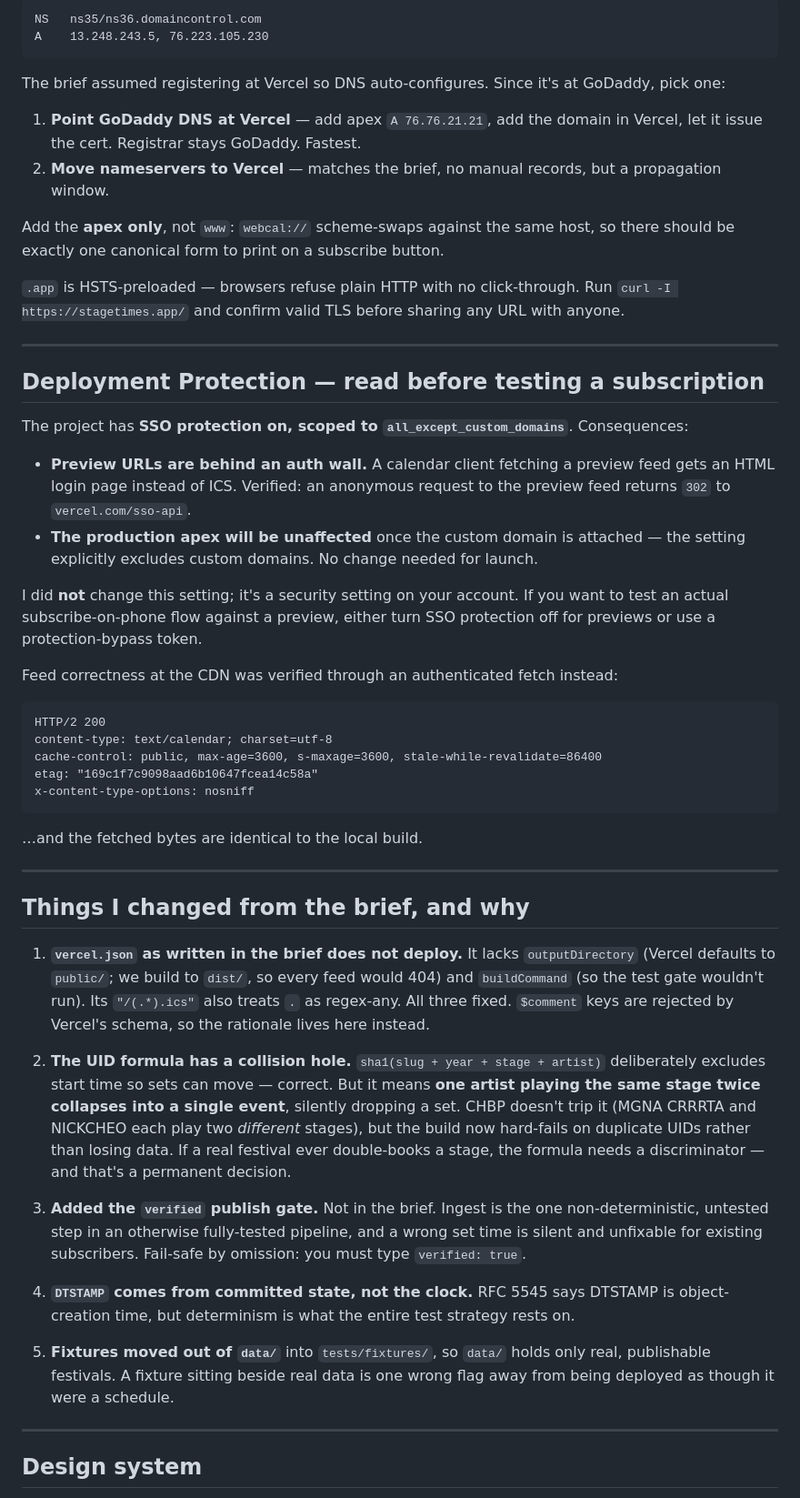
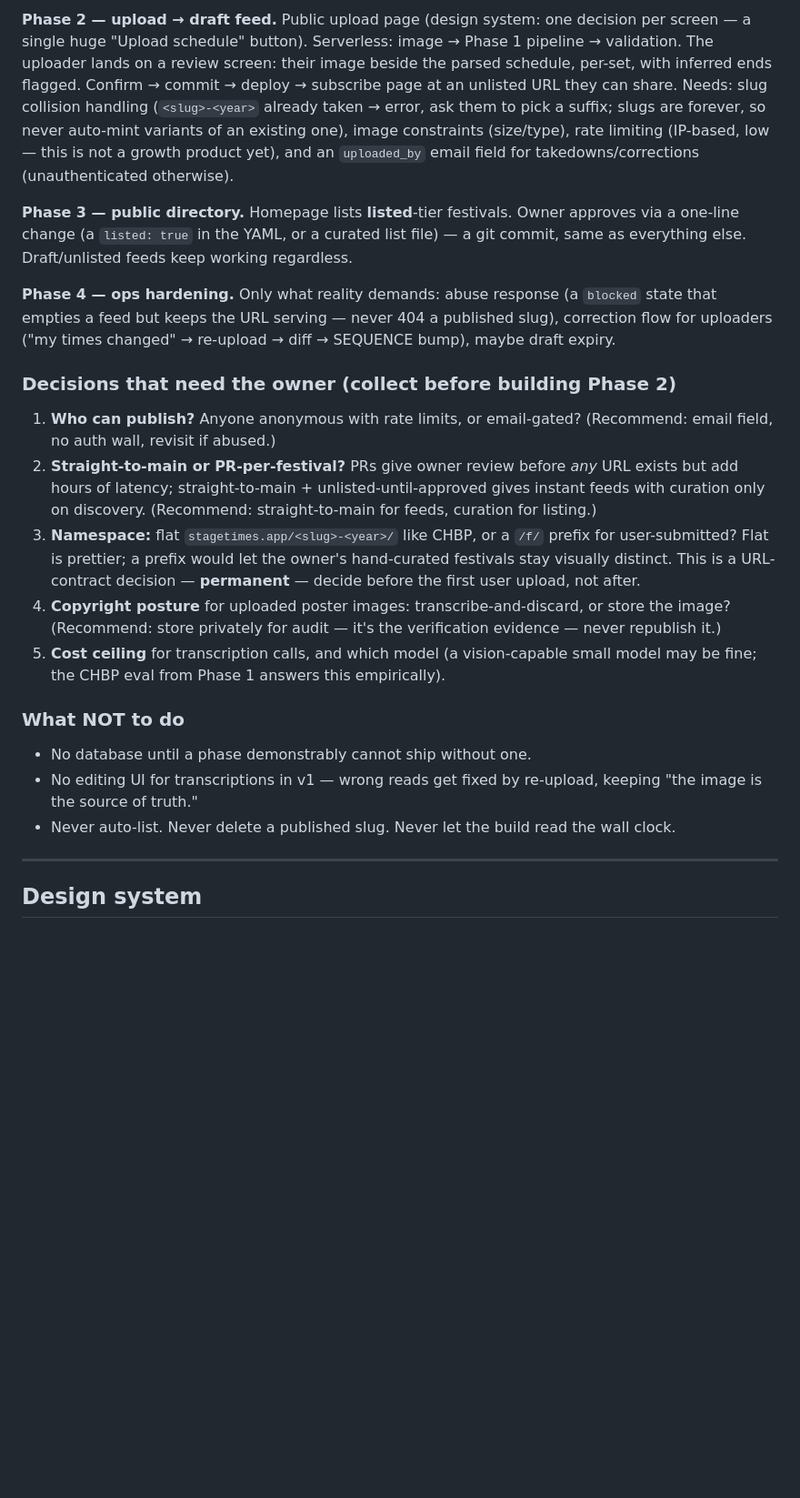
Before and after one commit to jake-lunde/stage-times, a Markdown page: HANDOFF.md, the part around one of its changes. Shown at 91% size. Rendered like a GitHub page; blank space fills up the shorter version.

````diff
--- a/HANDOFF.md
+++ b/HANDOFF.md
@@ -105,75 +115,43 @@ To publish:
 
-```
-NS   ns35/ns36.domaincontrol.com
-A    13.248.243.5, 76.223.105.230
-```
+**Phase 2 — upload → draft feed.** Public upload page (design system: one decision per screen —
+a single huge "Upload schedule" button). Serverless: image → Phase 1 pipeline → validation. The
+uploader lands on a review screen: their image beside the parsed schedule, per-set, with
+inferred ends flagged. Confirm → commit → deploy → subscribe page at an unlisted URL they can
+share. Needs: slug collision handling (`<slug>-<year>` already taken → error, ask them to pick
+a suffix; slugs are forever, so never auto-mint variants of an existing one), image constraints
+(size/type), rate limiting (IP-based, low — this is not a growth product yet), and an
+`uploaded_by` email field for takedowns/corrections (unauthenticated otherwise).
 
-The brief assumed registering at Vercel so DNS auto-configures. Since it's at GoDaddy, pick one:
+**Phase 3 — public directory.** Homepage lists **listed**-tier festivals. Owner approves via a
+one-line change (a `listed: true` in the YAML, or a curated list file) — a git commit, same as
+everything else. Draft/unlisted feeds keep working regardless.
 
-1. **Point GoDaddy DNS at Vercel** — add apex `A 76.76.21.21`, add the domain in Vercel, let it
-   issue the cert. Registrar stays GoDaddy. Fastest.
-2. **Move nameservers to Vercel** — matches the brief, no manual records, but a propagation window.
+**Phase 4 — ops hardening.** Only what reality demands: abuse response (a `blocked` state that
+empties a feed but keeps the URL serving — never 404 a published slug), correction flow for
+uploaders ("my times changed" → re-upload → diff → SEQUENCE bump), maybe draft expiry.
 
-Add the **apex only**, not `www`: `webcal://` scheme-swaps against the same host, so there should
-be exactly one canonical form to print on a subscribe button.
+### Decisions that need the owner (collect before building Phase 2)
 
-`.app` is HSTS-preloaded — browsers refuse plain HTTP with no click-through. Run
-`curl -I https://stagetimes.app/` and confirm valid TLS before sharing any URL with anyone.
+1. **Who can publish?** Anyone anonymous with rate limits, or email-gated? (Recommend: email
+   field, no auth wall, revisit if abused.)
+2. **Straight-to-main or PR-per-festival?** PRs give owner review before *any* URL exists but
+   add hours of latency; straight-to-main + unlisted-until-approved gives instant feeds with
+   curation only on discovery. (Recommend: straight-to-main for feeds, curation for listing.)
+3. **Namespace:** flat `stagetimes.app/<slug>-<year>/` like CHBP, or a `/f/` prefix for
+   user-submitted? Flat is prettier; a prefix would let the owner's hand-curated festivals stay
+   visually distinct. This is a URL-contract decision — **permanent** — decide before the first
+   user upload, not after.
+4. **Copyright posture** for uploaded poster images: transcribe-and-discard, or store the image?
+   (Recommend: store privately for audit — it's the verification evidence — never republish it.)
+5. **Cost ceiling** for transcription calls, and which model (a vision-capable small model may
+   be fine; the CHBP eval from Phase 1 answers this empirically).
 
----
+### What NOT to do
 
-## Deployment Protection — read before testing a subscription
-
-The project has **SSO protection on, scoped to `all_except_custom_domains`**. Consequences:
-
-- **Preview URLs are behind an auth wall.** A calendar client fetching a preview feed gets an HTML
-  login page instead of ICS. Verified: an anonymous request to the preview feed returns `302` to
-  `vercel.com/sso-api`.
-- **The production apex will be unaffected** once the custom domain is attached — the setting
-  explicitly excludes custom domains. No change needed for launch.
-
-I did **not** change this setting; it's a security setting on your account. If you want to test an
-actual subscribe-on-phone flow against a preview, either turn SSO protection off for previews or
-use a protection-bypass token.
-
-Feed correctness at the CDN was verified through an authenticated fetch instead:
-
-```
-HTTP/2 200
-content-type: text/calendar; charset=utf-8
-cache-control: public, max-age=3600, s-maxage=3600, stale-while-revalidate=86400
-etag: "169c1f7c9098aad6b10647fcea14c58a"
-x-content-type-options: nosniff
-```
-
-…and the fetched bytes are identical to the local build.
-
----
-
-## Things I changed from the brief, and why
-
-1. **`vercel.json` as written in the brief does not deploy.** It lacks `outputDirectory` (Vercel
-   defaults to `public/`; we build to `dist/`, so every feed would 404) and `buildCommand` (so the
-   test gate wouldn't run). Its `"/(.*).ics"` also treats `.` as regex-any. All three fixed.
-   `$comment` keys are rejected by Vercel's schema, so the rationale lives here instead.
-
-2. **The UID formula has a collision hole.** `sha1(slug + year + stage + artist)` deliberately
-   excludes start time so sets can move — correct. But it means **one artist playing the same
-   stage twice collapses into a single event**, silently dropping a set. CHBP doesn't trip it
-   (MGNA CRRRTA and NICKCHEO each play two *different* stages), but the build now hard-fails on
-   duplicate UIDs rather than losing data. If a real festival ever double-books a stage, the
-   formula needs a discriminator — and that's a permanent decision.
-
-3. **Added the `verified` publish gate.** Not in the brief. Ingest is the one non-deterministic,
-   untested step in an otherwise fully-tested pipeline, and a wrong set time is silent and
-   unfixable for existing subscribers. Fail-safe by omission: you must type `verified: true`.
-
-4. **`DTSTAMP` comes from committed state, not the clock.** RFC 5545 says DTSTAMP is
-   object-creation time, but determinism is what the entire test strategy rests on.
-
-5. **Fixtures moved out of `data/`** into `tests/fixtures/`, so `data/` holds only real,
-   publishable festivals. A fixture sitting beside real data is one wrong flag away from being
-   deployed as though it were a schedule.
+- No database until a phase demonstrably cannot ship without one.
+- No editing UI for transcriptions in v1 — wrong reads get fixed by re-upload, keeping "the
+  image is the source of truth."
+- Never auto-list. Never delete a published slug. Never let the build read the wall clock.
 
 ---
 
````
Also changed, not shown: other parts of HANDOFF.md (+91 -103 lines).
